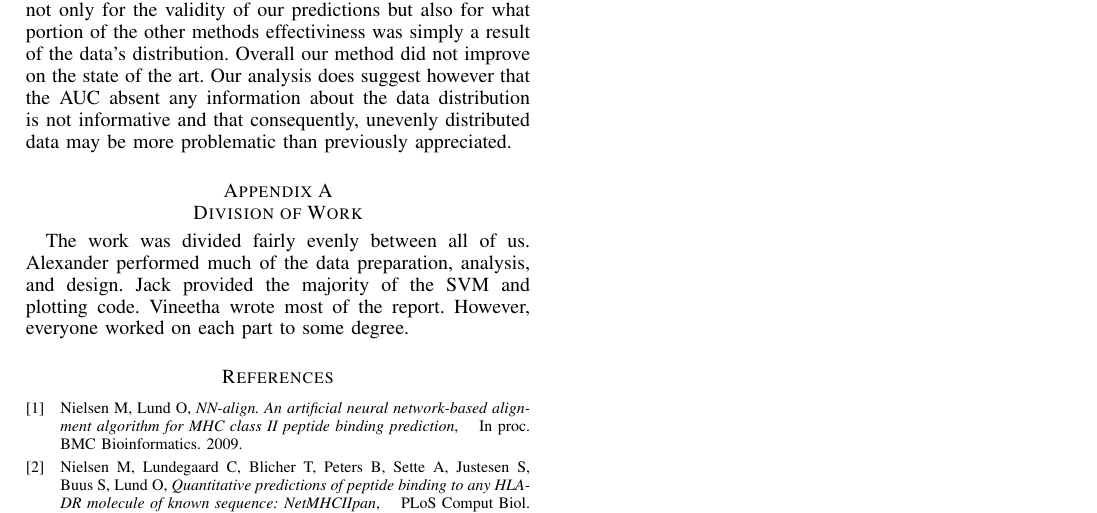
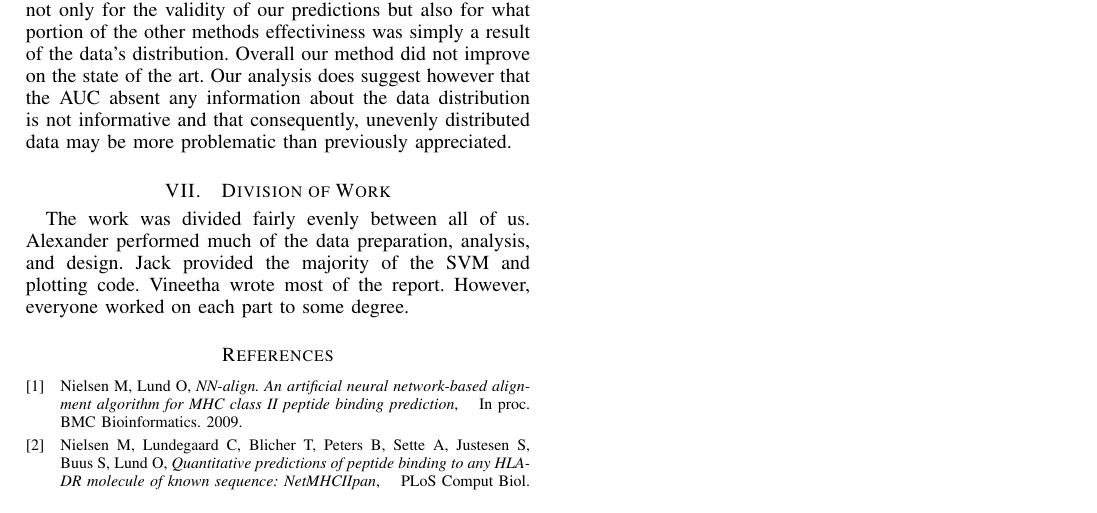
Before and after one commit to aleccrowell/Pepitope, a LaTeX paper (Pepitope Report/bare_jrnl.tex): part of page 4 of 4, cut so that both start at the same text. Compiled offline with pdfLaTeX.

Commit message:
Removed appendex header

```diff
--- a/Pepitope Report/bare_jrnl.tex
+++ b/Pepitope Report/bare_jrnl.tex
@@ -605,7 +605,6 @@ There were no significant differences - assuming a normal distribution - between
 
 
 
-\appendices
 \section{Division of Work}
 The work was divided fairly evenly between all of us. Alexander performed much of the data preparation, analysis, and design.
 Jack provided the majority of the SVM and plotting code. Vineetha wrote most of the report. However, everyone worked on each part to some degree.
```
